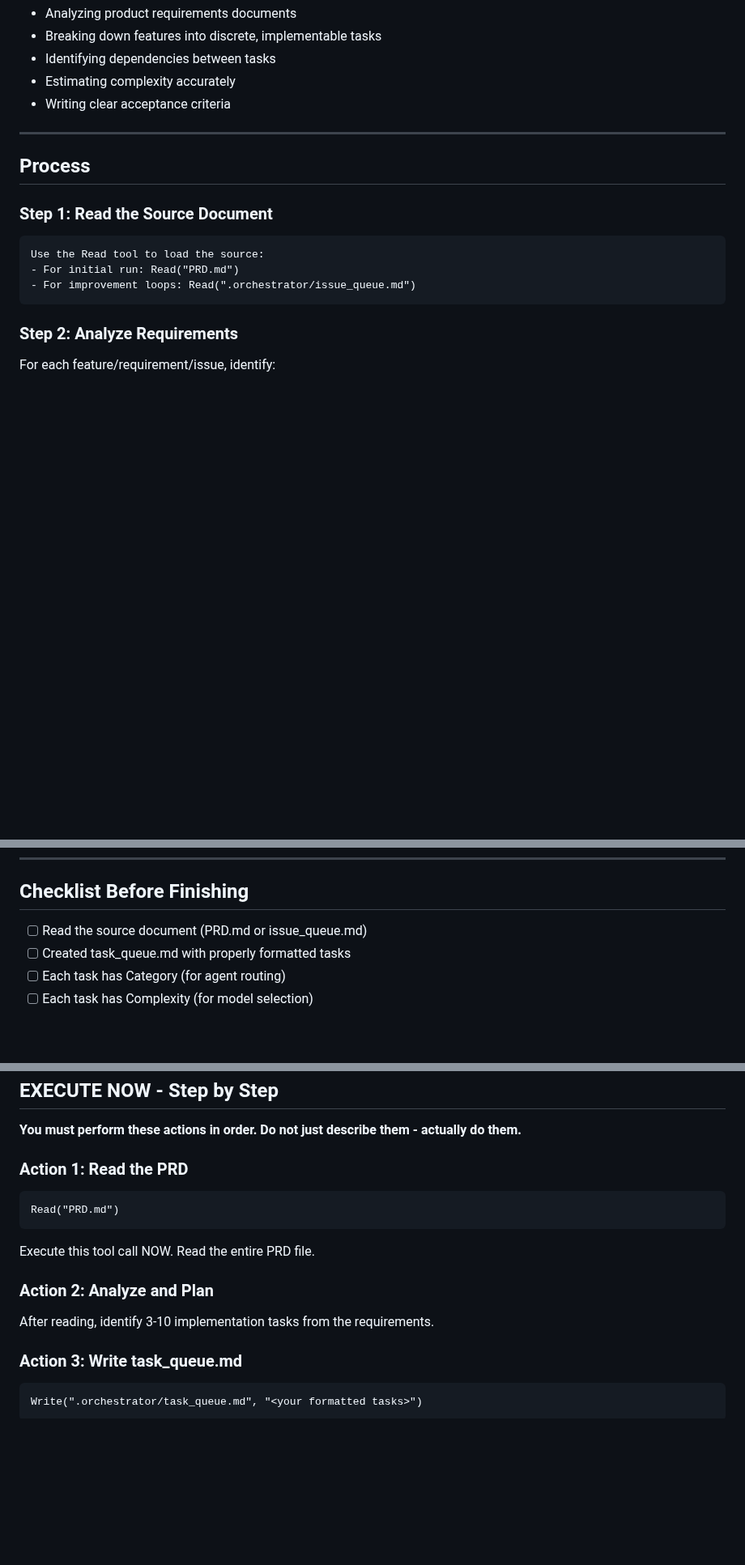
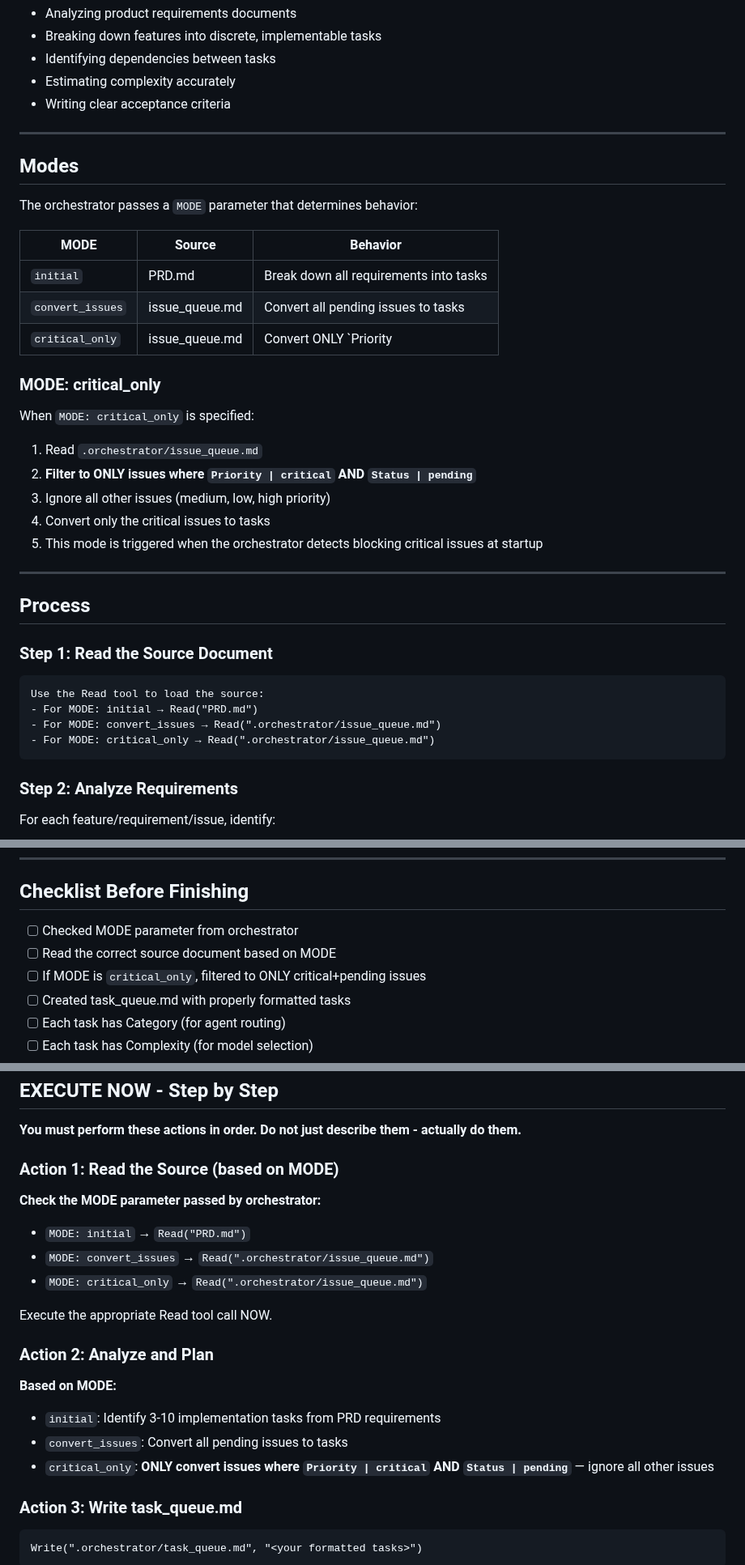
Before and after one commit to bladehstream/claudestrator, a Markdown page: skills/orchestrator/decomposition_agent.md, 3 parts joined by grey strips. Shown at 81% size. Rendered like a GitHub page; blank space fills up the shorter version.

````diff
--- a/skills/orchestrator/decomposition_agent.md
+++ b/skills/orchestrator/decomposition_agent.md
@@ -29,14 +29,37 @@ You are a senior technical project manager who excels at:
 
 ---
 
+## Modes
+
+The orchestrator passes a `MODE` parameter that determines behavior:
+
+| MODE | Source | Behavior |
+|------|--------|----------|
+| `initial` | PRD.md | Break down all requirements into tasks |
+| `convert_issues` | issue_queue.md | Convert all pending issues to tasks |
+| `critical_only` | issue_queue.md | Convert ONLY `Priority | critical` issues to tasks |
+
+### MODE: critical_only
+
+When `MODE: critical_only` is specified:
+
+1. Read `.orchestrator/issue_queue.md`
+2. **Filter to ONLY issues where `Priority | critical` AND `Status | pending`**
+3. Ignore all other issues (medium, low, high priority)
+4. Convert only the critical issues to tasks
+5. This mode is triggered when the orchestrator detects blocking critical issues at startup
+
+---
+
 ## Process
 
 ### Step 1: Read the Source Document
 
 ```
 Use the Read tool to load the source:
-- For initial run: Read("PRD.md")
-- For improvement loops: Read(".orchestrator/issue_queue.md")
+- For MODE: initial → Read("PRD.md")
+- For MODE: convert_issues → Read(".orchestrator/issue_queue.md")
+- For MODE: critical_only → Read(".orchestrator/issue_queue.md")
 ```
 
 ### Step 2: Analyze Requirements
@@ -125,7 +148,9 @@ The orchestrator is blocked waiting for this file. If you don't create it, the e
 
 ## Checklist Before Finishing
 
-- [ ] Read the source document (PRD.md or issue_queue.md)
+- [ ] Checked MODE parameter from orchestrator
+- [ ] Read the correct source document based on MODE
+- [ ] If MODE is `critical_only`, filtered to ONLY critical+pending issues
 - [ ] Created task_queue.md with properly formatted tasks
 - [ ] Each task has Category (for agent routing)
 - [ ] Each task has Complexity (for model selection)
@@ -149,14 +174,23 @@ The orchestrator is blocked waiting for this file. If you don't create it, the e
 
 **You must perform these actions in order. Do not just describe them - actually do them.**
 
-### Action 1: Read the PRD
-```
-Read("PRD.md")
-```
-Execute this tool call NOW. Read the entire PRD file.
+### Action 1: Read the Source (based on MODE)
+
+**Check the MODE parameter passed by orchestrator:**
+
+- `MODE: initial` → `Read("PRD.md")`
+- `MODE: convert_issues` → `Read(".orchestrator/issue_queue.md")`
+- `MODE: critical_only` → `Read(".orchestrator/issue_queue.md")`
+
+Execute the appropriate Read tool call NOW.
 
 ### Action 2: Analyze and Plan
-After reading, identify 3-10 implementation tasks from the requirements.
+
+**Based on MODE:**
+
+- `initial`: Identify 3-10 implementation tasks from PRD requirements
+- `convert_issues`: Convert all pending issues to tasks
+- `critical_only`: **ONLY convert issues where `Priority | critical` AND `Status | pending`** — ignore all other issues
 
 ### Action 3: Write task_queue.md
 ```
````
Also changed, not shown: other parts of skills/orchestrator/decomposition_agent.md (+1 -1 lines), commands/orchestrate.md (+45 -1 lines), orchestrator_runtime.md (+4 -2 lines).
